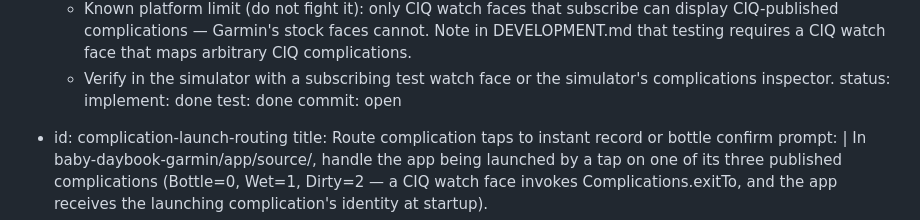
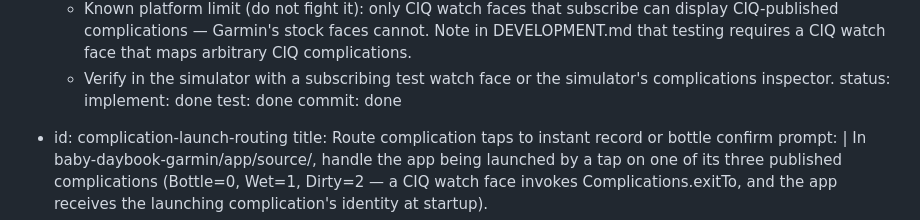
Before and after one commit to kamilio/baby-daybook-garmin, a Markdown page: PLAN.md, the part around the change. Drawn GitHub-style.

Commit message:
Mark complications-publish task commit as done in PLAN.md

```diff
--- a/PLAN.md
+++ b/PLAN.md
@@ -420,7 +420,7 @@ tasks:
     status:
       implement: done
       test: done
-      commit: open
+      commit: done
 
   - id: complication-launch-routing
     title: Route complication taps to instant record or bottle confirm
```
